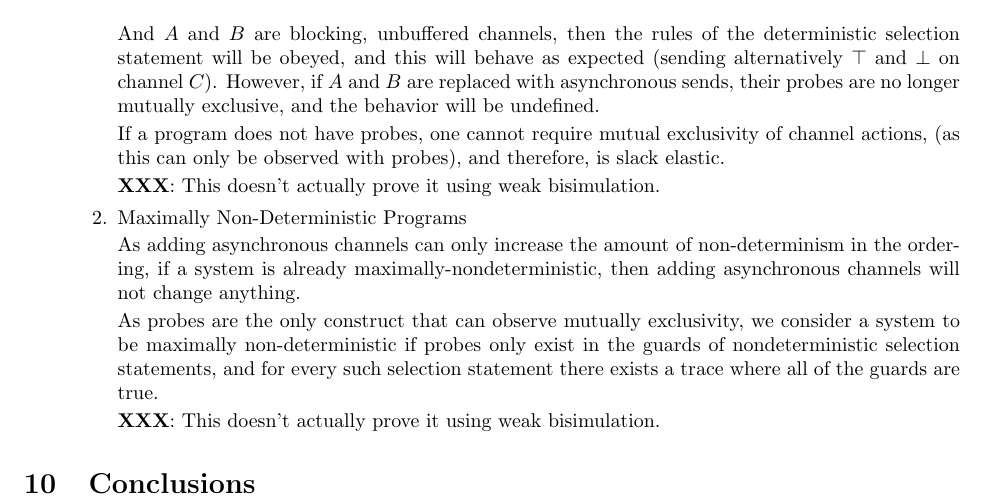
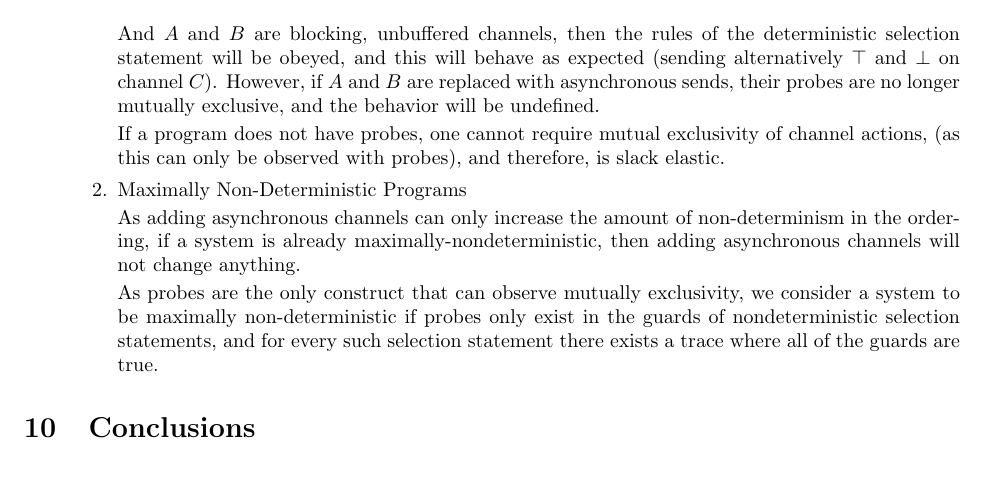
Before and after one commit to morolin/CS6112writeup, a LaTeX document (writeup.tex): part of page 13 of 13, cut so that both start at the same text, the shorter picture padded with empty space. Compiled offline with pdfLaTeX.

Commit message:
Small change in the equiv section

```diff
--- a/writeup.tex
+++ b/writeup.tex
@@ -934,7 +934,7 @@ If a program does not have probes, one cannot require mutual exclusivity of
 channel actions, (as this can only be observed with probes), and therefore, is
 slack elastic.
 
-\textbf{XXX}: This doesn't actually prove it using weak bisimulation.
+%\textbf{XXX}: This doesn't actually prove it using weak bisimulation.
 
 \item Maximally Non-Deterministic Programs
 
@@ -947,7 +947,7 @@ consider a system to be maximally non-deterministic if probes only exist in the
 guards of nondeterministic selection statements, and for every such selection
 statement there exists a trace where all of the guards are true.
 
-\textbf{XXX}: This doesn't actually prove it using weak bisimulation.
+%\textbf{XXX}: This doesn't actually prove it using weak bisimulation.
 
 \end{enumerate}
 
```
